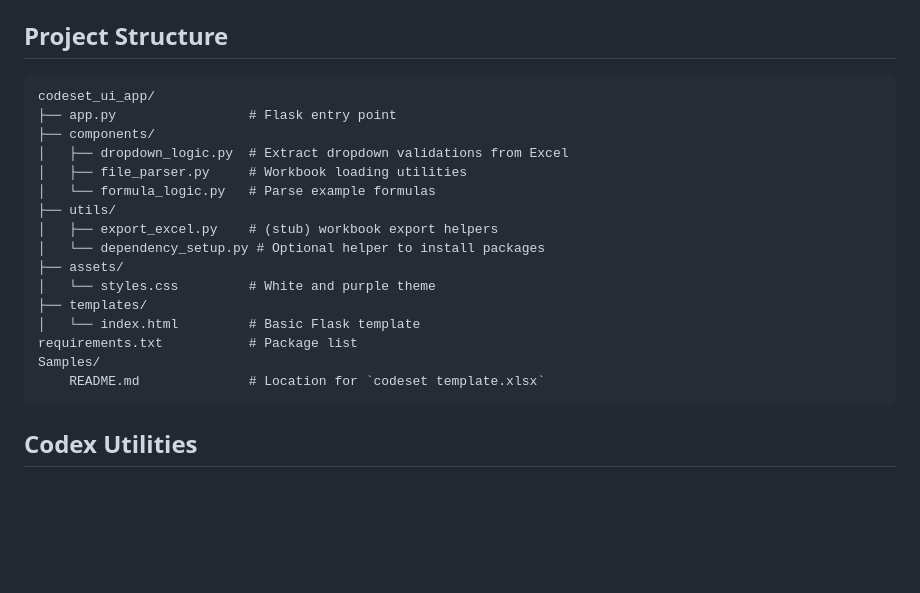
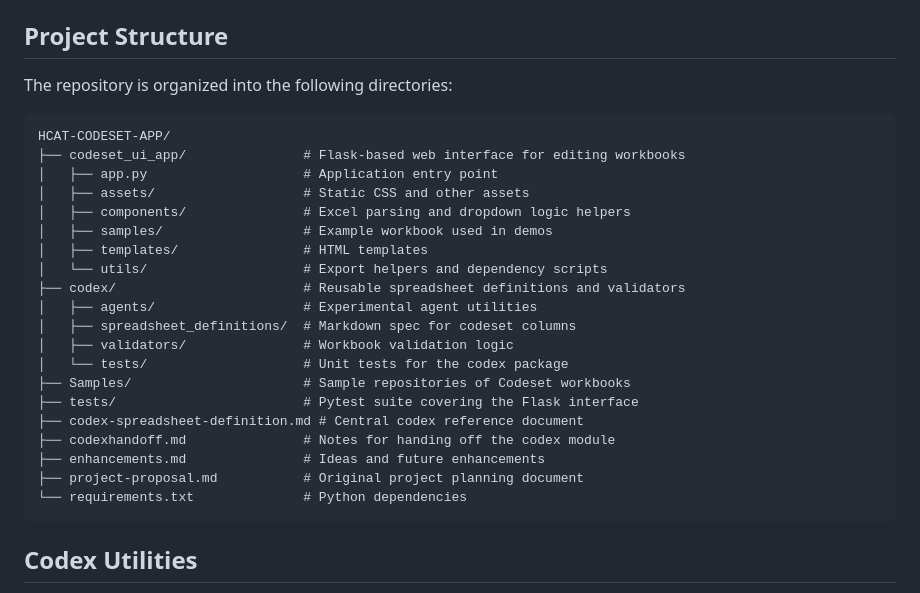
Before and after one commit to rfongls/HCAT-CODESET-APP, a Markdown page: README.md, the part around the change. GitHub-like rendering; blank space fills up the shorter version.

Commit message:
docs: describe repository directories

````diff
--- a/README.md
+++ b/README.md
@@ -68,23 +68,29 @@ The Flask server exposes a small JSON API alongside the HTML interface:
 
 ## Project Structure
 
+The repository is organized into the following directories:
+
 ```
-codeset_ui_app/
-├── app.py                 # Flask entry point
-├── components/
-│   ├── dropdown_logic.py  # Extract dropdown validations from Excel
-│   ├── file_parser.py     # Workbook loading utilities
-│   └── formula_logic.py   # Parse example formulas
-├── utils/
-│   ├── export_excel.py    # (stub) workbook export helpers
-│   └── dependency_setup.py # Optional helper to install packages
-├── assets/
-│   └── styles.css         # White and purple theme
-├── templates/
-│   └── index.html         # Basic Flask template
-requirements.txt           # Package list
-Samples/
-    README.md              # Location for `codeset template.xlsx`
+HCAT-CODESET-APP/
+├── codeset_ui_app/               # Flask-based web interface for editing workbooks
+│   ├── app.py                    # Application entry point
+│   ├── assets/                   # Static CSS and other assets
+│   ├── components/               # Excel parsing and dropdown logic helpers
+│   ├── samples/                  # Example workbook used in demos
+│   ├── templates/                # HTML templates
+│   └── utils/                    # Export helpers and dependency scripts
+├── codex/                        # Reusable spreadsheet definitions and validators
+│   ├── agents/                   # Experimental agent utilities
+│   ├── spreadsheet_definitions/  # Markdown spec for codeset columns
+│   ├── validators/               # Workbook validation logic
+│   └── tests/                    # Unit tests for the codex package
+├── Samples/                      # Sample repositories of Codeset workbooks
+├── tests/                        # Pytest suite covering the Flask interface
+├── codex-spreadsheet-definition.md # Central codex reference document
+├── codexhandoff.md               # Notes for handing off the codex module
+├── enhancements.md               # Ideas and future enhancements
+├── project-proposal.md           # Original project planning document
+└── requirements.txt              # Python dependencies
 ```
 
 ## Codex Utilities
````
